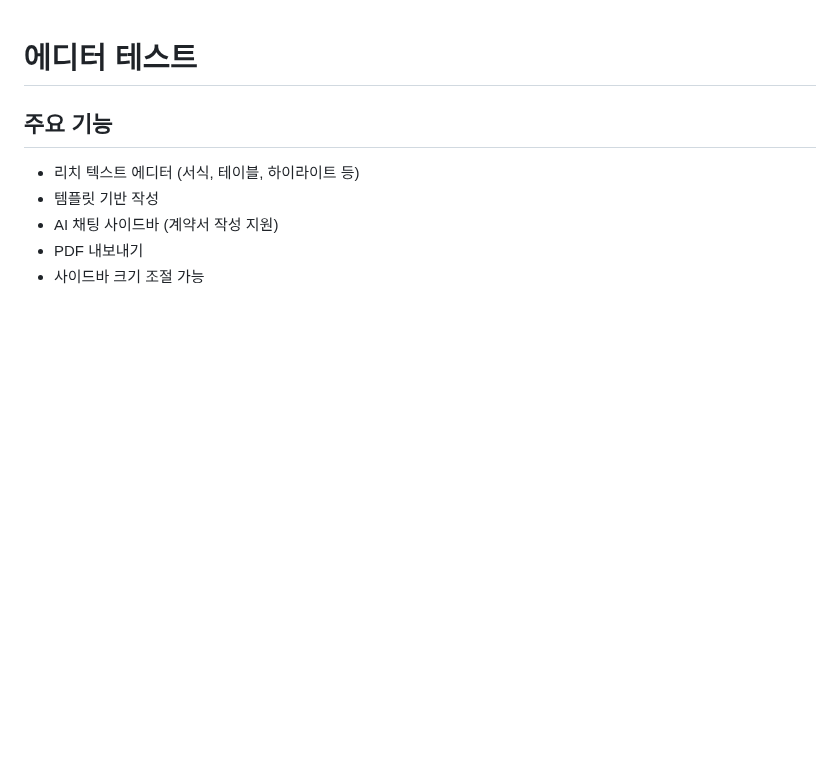
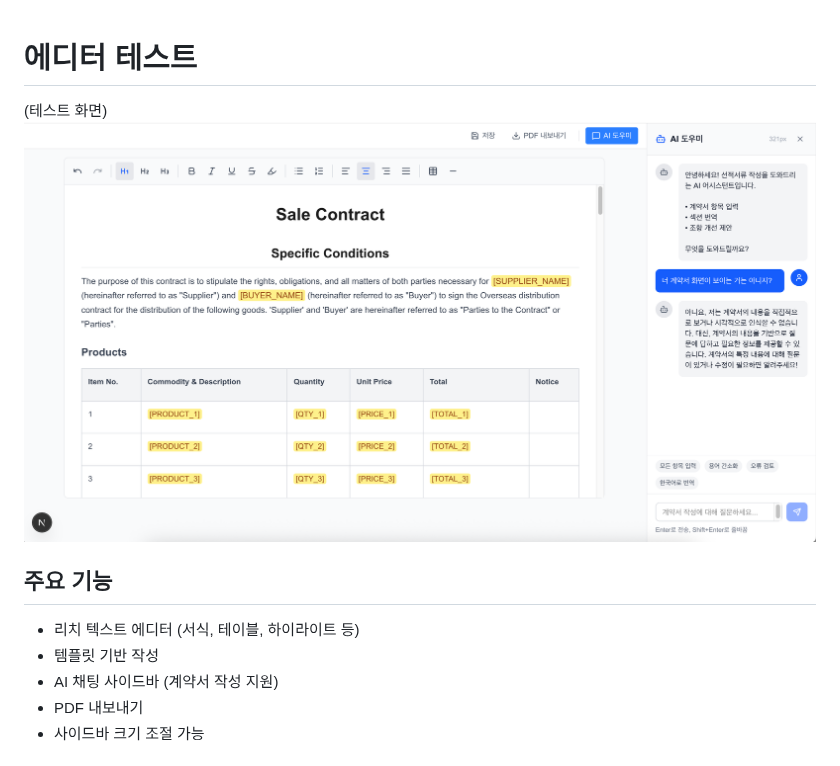
Before and after one commit to SKN-17-Final-5Team/SKN-17-Final-5Team, a Markdown page: README.md, the part around the change. Rendered like a GitHub page; blank space fills up the shorter version.

Commit message:
README 데모 이미지 추가

```diff
--- a/README.md
+++ b/README.md
@@ -1,4 +1,7 @@
 # 에디터 테스트
+(테스트 화면)
+![test screen](./ref_images/test_screen.png)
+
 
 ## 주요 기능
 
```
